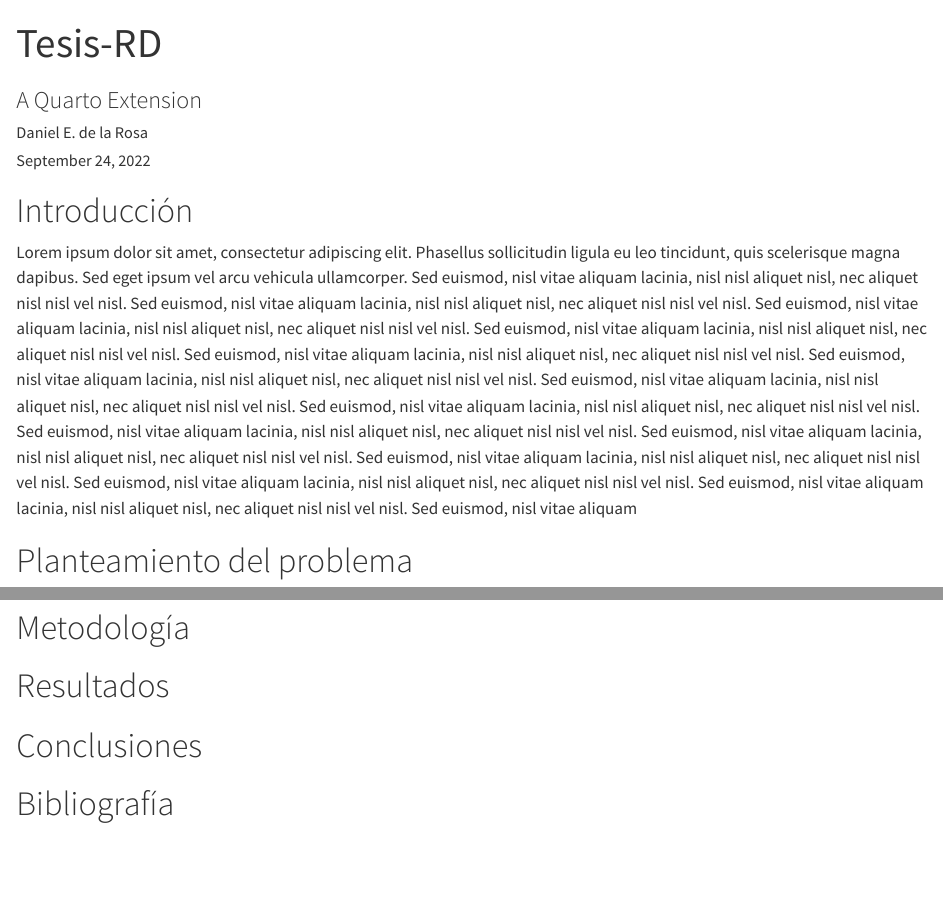
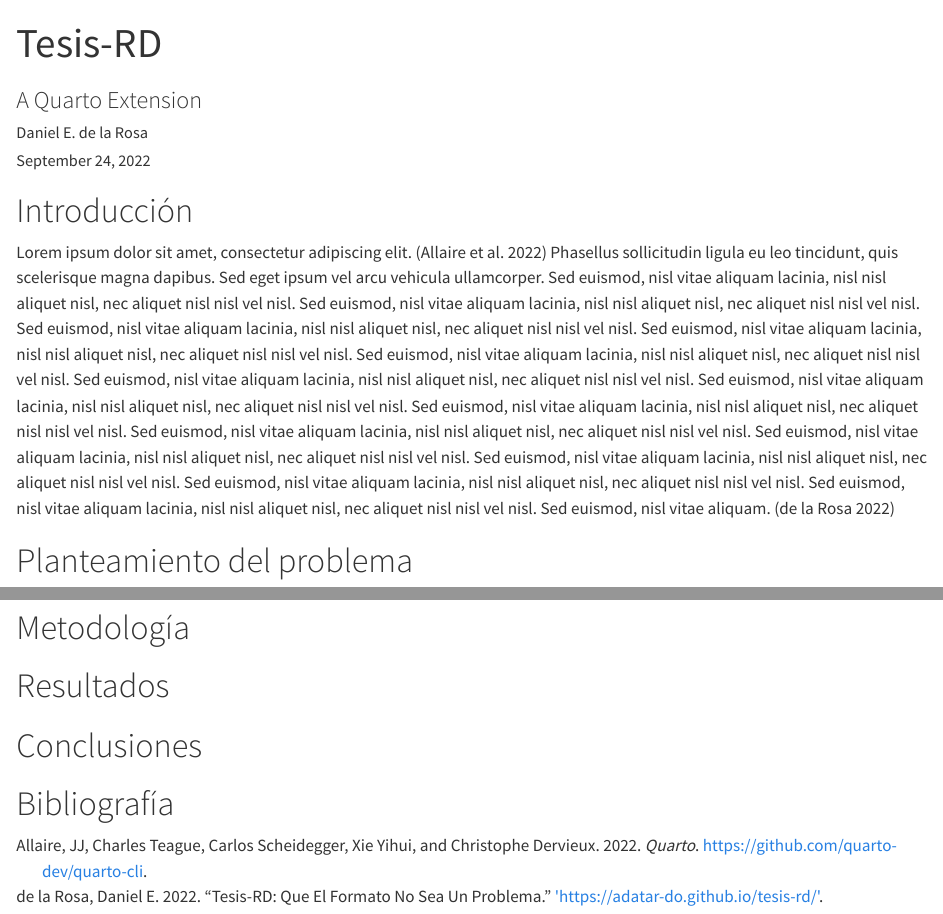
Before and after one commit to adatar-do/tesis-rd, a Quarto document (template.qmd): the page in a window 1100 px wide, from its top, and a second part further down, joined at a grey line. Rendered offline with R 4.5, knitr and Pandoc in place of Quarto, with nearby package versions; drawn as R Markdown's standard HTML page in place of the format the file asks for; a font, style sheet, LaTeX package, included part or bibliography that could not be used is replaced or left out.

Commit message:
feat: ejemplos

```diff
--- a/template.qmd
+++ b/template.qmd
@@ -5,7 +5,7 @@ author:
     - name: "Daniel E. de la Rosa"
       id: 1041951
 advisers:
-    - "Juan Samuel Pérez Rodríguez"
+    - "Juan Pérez"
 area: Área de ingenierías
 program: "Maestría en Ciencia de Datos (MCD)"
 degree: "Magíster en Ciencia de Datos"
@@ -22,16 +22,16 @@ abstracts:
           content: "Computer vision, georeferencing"
 date: today
 format:
+  intec-docx: default
   intec-html: default
-  intec-docx: default
-bibliography: bibliografia.bib
+bibliography: bibliography.bib
 ---
 
 
 
 # Introducción
 
-Lorem ipsum dolor sit amet, consectetur adipiscing elit. Phasellus sollicitudin ligula eu leo tincidunt, quis scelerisque magna dapibus. Sed eget ipsum vel arcu vehicula ullamcorper. Sed euismod, nisl vitae aliquam lacinia, nisl nisl aliquet nisl, nec aliquet nisl nisl vel nisl. Sed euismod, nisl vitae aliquam lacinia, nisl nisl aliquet nisl, nec aliquet nisl nisl vel nisl. Sed euismod, nisl vitae aliquam lacinia, nisl nisl aliquet nisl, nec aliquet nisl nisl vel nisl. Sed euismod, nisl vitae aliquam lacinia, nisl nisl aliquet nisl, nec aliquet nisl nisl vel nisl. Sed euismod, nisl vitae aliquam lacinia, nisl nisl aliquet nisl, nec aliquet nisl nisl vel nisl. Sed euismod, nisl vitae aliquam lacinia, nisl nisl aliquet nisl, nec aliquet nisl nisl vel nisl. Sed euismod, nisl vitae aliquam lacinia, nisl nisl aliquet nisl, nec aliquet nisl nisl vel nisl. Sed euismod, nisl vitae aliquam lacinia, nisl nisl aliquet nisl, nec aliquet nisl nisl vel nisl. Sed euismod, nisl vitae aliquam lacinia, nisl nisl aliquet nisl, nec aliquet nisl nisl vel nisl. Sed euismod, nisl vitae aliquam lacinia, nisl nisl aliquet nisl, nec aliquet nisl nisl vel nisl. Sed euismod, nisl vitae aliquam lacinia, nisl nisl aliquet nisl, nec aliquet nisl nisl vel nisl. Sed euismod, nisl vitae aliquam lacinia, nisl nisl aliquet nisl, nec aliquet nisl nisl vel nisl. Sed euismod, nisl vitae aliquam lacinia, nisl nisl aliquet nisl, nec aliquet nisl nisl vel nisl. Sed euismod, nisl vitae aliquam
+Lorem ipsum dolor sit amet, consectetur adipiscing elit. [@quarto] Phasellus sollicitudin ligula eu leo tincidunt, quis scelerisque magna dapibus. Sed eget ipsum vel arcu vehicula ullamcorper. Sed euismod, nisl vitae aliquam lacinia, nisl nisl aliquet nisl, nec aliquet nisl nisl vel nisl. Sed euismod, nisl vitae aliquam lacinia, nisl nisl aliquet nisl, nec aliquet nisl nisl vel nisl. Sed euismod, nisl vitae aliquam lacinia, nisl nisl aliquet nisl, nec aliquet nisl nisl vel nisl. Sed euismod, nisl vitae aliquam lacinia, nisl nisl aliquet nisl, nec aliquet nisl nisl vel nisl. Sed euismod, nisl vitae aliquam lacinia, nisl nisl aliquet nisl, nec aliquet nisl nisl vel nisl. Sed euismod, nisl vitae aliquam lacinia, nisl nisl aliquet nisl, nec aliquet nisl nisl vel nisl. Sed euismod, nisl vitae aliquam lacinia, nisl nisl aliquet nisl, nec aliquet nisl nisl vel nisl. Sed euismod, nisl vitae aliquam lacinia, nisl nisl aliquet nisl, nec aliquet nisl nisl vel nisl. Sed euismod, nisl vitae aliquam lacinia, nisl nisl aliquet nisl, nec aliquet nisl nisl vel nisl. Sed euismod, nisl vitae aliquam lacinia, nisl nisl aliquet nisl, nec aliquet nisl nisl vel nisl. Sed euismod, nisl vitae aliquam lacinia, nisl nisl aliquet nisl, nec aliquet nisl nisl vel nisl. Sed euismod, nisl vitae aliquam lacinia, nisl nisl aliquet nisl, nec aliquet nisl nisl vel nisl. Sed euismod, nisl vitae aliquam lacinia, nisl nisl aliquet nisl, nec aliquet nisl nisl vel nisl. Sed euismod, nisl vitae aliquam. [@tesisrd]
 
 # Planteamiento del problema
 
```
Also changed, not shown: README.md, images/intec-1.png (added), images/intec-2.png (added), 1 other file.
